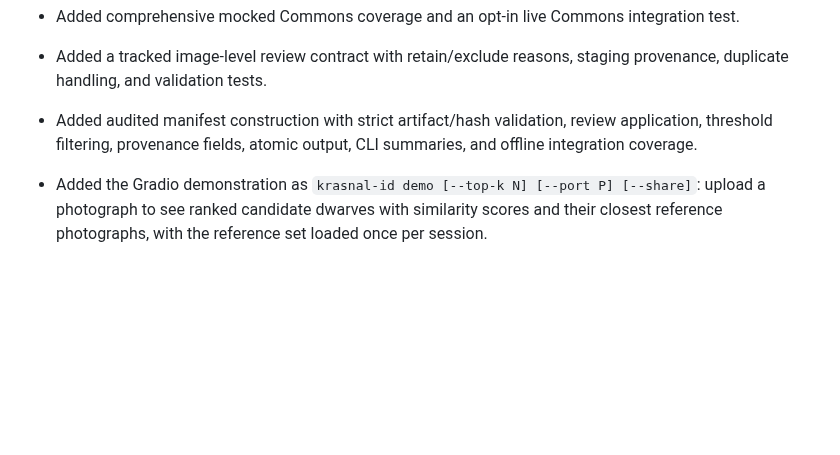
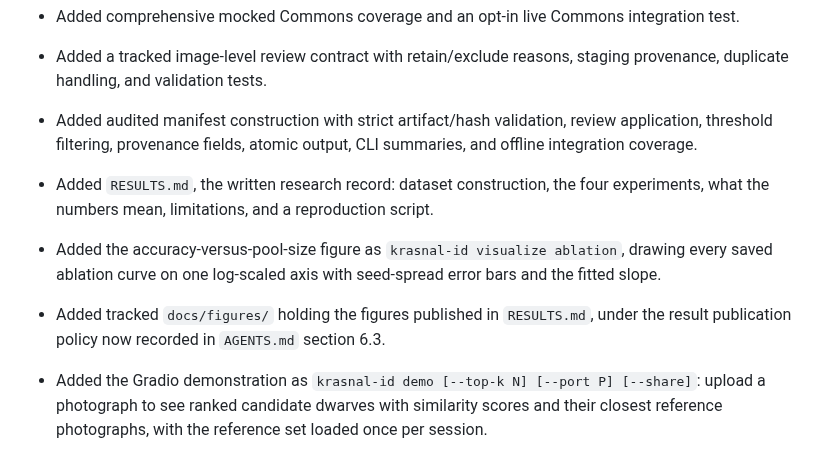
Before and after one commit to turhancan97/krasnal-id, a Markdown page: CHANGELOG.md, the part around the change. Drawn GitHub-style; blank space fills up the shorter version.

```diff
--- a/CHANGELOG.md
+++ b/CHANGELOG.md
@@ -30,6 +30,12 @@ The format follows [Keep a Changelog](https://keepachangelog.com/en/1.1.0/). The
   threshold filtering, provenance fields, atomic output, CLI summaries, and offline integration
   coverage.
 
+- Added `RESULTS.md`, the written research record: dataset construction, the four experiments,
+  what the numbers mean, limitations, and a reproduction script.
+- Added the accuracy-versus-pool-size figure as `krasnal-id visualize ablation`, drawing every
+  saved ablation curve on one log-scaled axis with seed-spread error bars and the fitted slope.
+- Added tracked `docs/figures/` holding the figures published in `RESULTS.md`, under the result
+  publication policy now recorded in `AGENTS.md` section 6.3.
 - Added the Gradio demonstration as `krasnal-id demo [--top-k N] [--port P] [--share]`: upload a
   photograph to see ranked candidate dwarves with similarity scores and their closest reference
   photographs, with the reference set loaded once per session.
```
Also changed, not shown: AGENTS.md (+10 -0 lines), README.md (+7 -0 lines), RESULTS.md (added, +204 -0 lines), docs/figures/embeddings-umap-clip.png (added), docs/figures/embeddings-umap-dinov2.png (added), docs/figures/pool-size-ablation.png (added), 4 other files.
